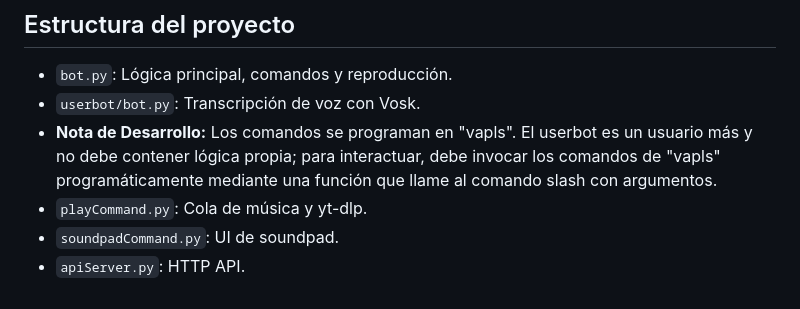
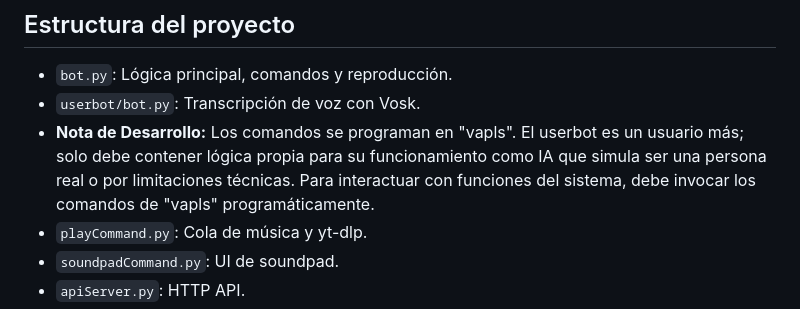
Before and after one commit to dilelu94/VaPls-Discord-Bot, a Markdown page: README.md, the part around the change. GitHub-like rendering.

Commit message:
docs: permitir logica de simulacion de personalidad en el userbot

```diff
--- a/README.md
+++ b/README.md
@@ -90,7 +90,7 @@ napoleon. Pasos sugeridos en [docs/contributing-docs.md](docs/contributing-docs.
 ## Estructura del proyecto
 - `bot.py`: Lógica principal, comandos y reproducción.
 - `userbot/bot.py`: Transcripción de voz con Vosk.
-- **Nota de Desarrollo:** Los comandos se programan en "vapls". El userbot es un usuario más y no debe contener lógica propia; para interactuar, debe invocar los comandos de "vapls" programáticamente mediante una función que llame al comando slash con argumentos.
+- **Nota de Desarrollo:** Los comandos se programan en "vapls". El userbot es un usuario más; solo debe contener lógica propia para su funcionamiento como IA que simula ser una persona real o por limitaciones técnicas. Para interactuar con funciones del sistema, debe invocar los comandos de "vapls" programáticamente.
 - `playCommand.py`: Cola de música y yt-dlp.
 - `soundpadCommand.py`: UI de soundpad.
 - `apiServer.py`: HTTP API.
```
Also changed, not shown: AGENTS.md (+1 -1 lines).
